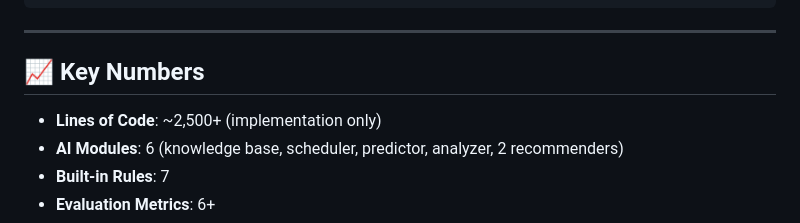
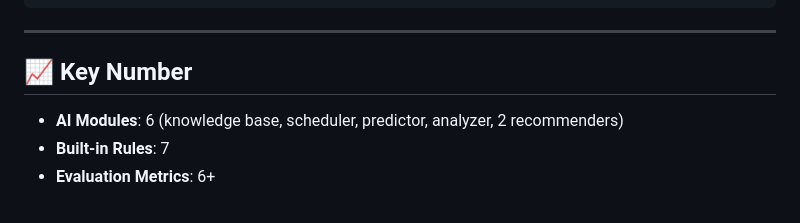
Before and after one commit to toantran980/Health-Tracker-Agent, a Markdown page: IMPLEMENTATION.md, the part around the change. Rendered like a GitHub page.

```diff
--- a/IMPLEMENTATION.md
+++ b/IMPLEMENTATION.md
@@ -389,9 +389,7 @@ curl -X POST http://localhost:5000/api/productivity/predict/user1 \
 
 ---
 
-## 📈 Key Numbers
-
-- **Lines of Code**: ~2,500+ (implementation only)
+## 📈 Key Number
 - **AI Modules**: 6 (knowledge base, scheduler, predictor, analyzer, 2 recommenders)
 - **Built-in Rules**: 7
 - **Evaluation Metrics**: 6+
```
